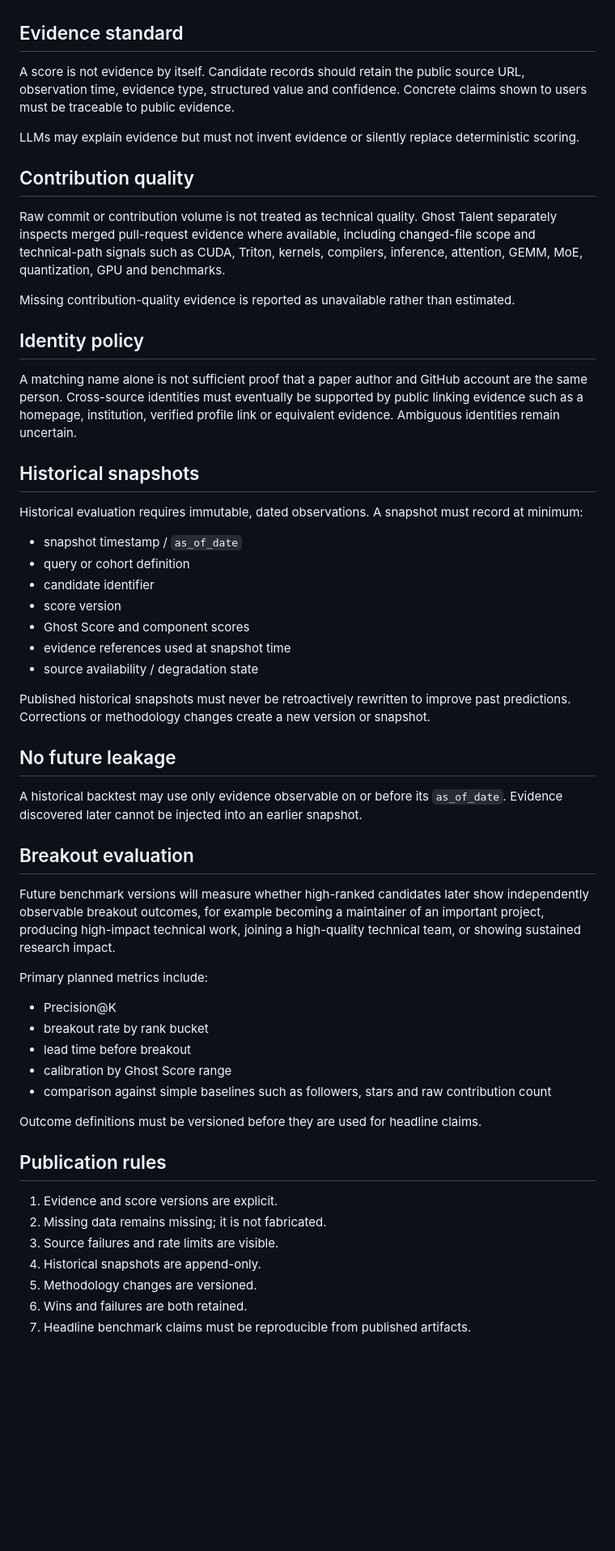
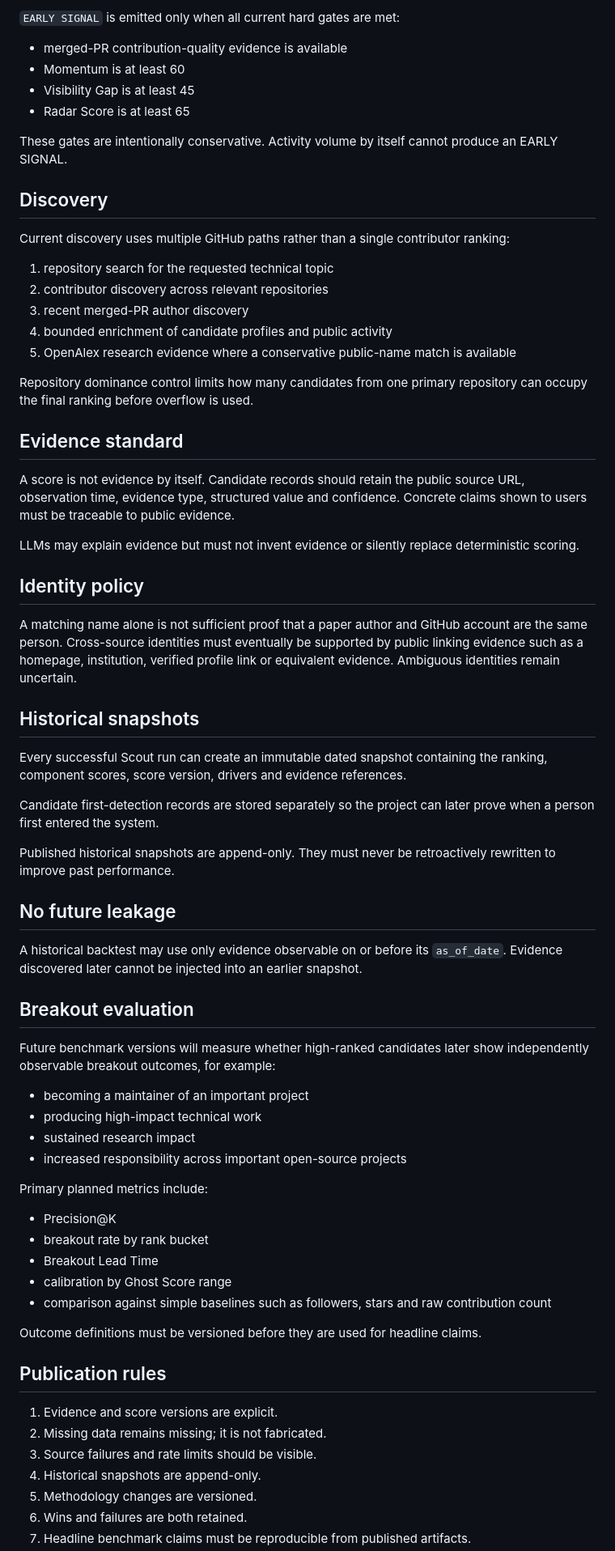
Before and after one commit to AmazingKimi/ghost-talent, a Markdown page: docs/METHODOLOGY.md, the part around one of its changes. Shown at 81% size. Drawn GitHub-style; blank space fills up the shorter version.

Commit message:
Publish Ghost Score and Radar methodology for v0.1.0

```diff
--- a/docs/METHODOLOGY.md
+++ b/docs/METHODOLOGY.md
@@ -23,3 +65,23 @@ Every published score must carry a `score_version`.
+`EARLY SIGNAL` is emitted only when all current hard gates are met:
+
+- merged-PR contribution-quality evidence is available
+- Momentum is at least 60
+- Visibility Gap is at least 45
+- Radar Score is at least 65
+
+These gates are intentionally conservative. Activity volume by itself cannot produce an EARLY SIGNAL.
+
+## Discovery
+
+Current discovery uses multiple GitHub paths rather than a single contributor ranking:
+
+1. repository search for the requested technical topic
+2. contributor discovery across relevant repositories
+3. recent merged-PR author discovery
+4. bounded enrichment of candidate profiles and public activity
+5. OpenAlex research evidence where a conservative public-name match is available
+
+Repository dominance control limits how many candidates from one primary repository can occupy the final ranking before overflow is used.
 
 ## Evidence standard
 
@@ -27,29 +89,17 @@ A score is not evidence by itself. Candidate records should retain the public so
 
 LLMs may explain evidence but must not invent evidence or silently replace deterministic scoring.
 
-## Contribution quality
-
-Raw commit or contribution volume is not treated as technical quality. Ghost Talent separately inspects merged pull-request evidence where available, including changed-file scope and technical-path signals such as CUDA, Triton, kernels, compilers, inference, attention, GEMM, MoE, quantization, GPU and benchmarks.
-
-Missing contribution-quality evidence is reported as unavailable rather than estimated.
-
 ## Identity policy
 
 A matching name alone is not sufficient proof that a paper author and GitHub account are the same person. Cross-source identities must eventually be supported by public linking evidence such as a homepage, institution, verified profile link or equivalent evidence. Ambiguous identities remain uncertain.
 
 ## Historical snapshots
 
-Historical evaluation requires immutable, dated observations. A snapshot must record at minimum:
+Every successful Scout run can create an immutable dated snapshot containing the ranking, component scores, score version, drivers and evidence references.
 
-- snapshot timestamp / `as_of_date`
-- query or cohort definition
-- candidate identifier
-- score version
-- Ghost Score and component scores
-- evidence references used at snapshot time
-- source availability / degradation state
+Candidate first-detection records are stored separately so the project can later prove when a person first entered the system.
 
-Published historical snapshots must never be retroactively rewritten to improve past predictions. Corrections or methodology changes create a new version or snapshot.
+Published historical snapshots are append-only. They must never be retroactively rewritten to improve past performance.
 
 ## No future leakage
 
@@ -57,13 +107,18 @@ A historical backtest may use only evidence observable on or before its `as_of_d
 
 ## Breakout evaluation
 
-Future benchmark versions will measure whether high-ranked candidates later show independently observable breakout outcomes, for example becoming a maintainer of an important project, producing high-impact technical work, joining a high-quality technical team, or showing sustained research impact.
+Future benchmark versions will measure whether high-ranked candidates later show independently observable breakout outcomes, for example:
+
+- becoming a maintainer of an important project
+- producing high-impact technical work
+- sustained research impact
+- increased responsibility across important open-source projects
 
 Primary planned metrics include:
 
 - Precision@K
 - breakout rate by rank bucket
-- lead time before breakout
+- Breakout Lead Time
 - calibration by Ghost Score range
 - comparison against simple baselines such as followers, stars and raw contribution count
 
@@ -73,7 +128,7 @@ Outcome definitions must be versioned before they are used for headline claims.
 
 1. Evidence and score versions are explicit.
 2. Missing data remains missing; it is not fabricated.
-3. Source failures and rate limits are visible.
+3. Source failures and rate limits should be visible.
 4. Historical snapshots are append-only.
 5. Methodology changes are versioned.
 6. Wins and failures are both retained.
```
Also changed, not shown: other parts of docs/METHODOLOGY.md (+48 -6 lines).
